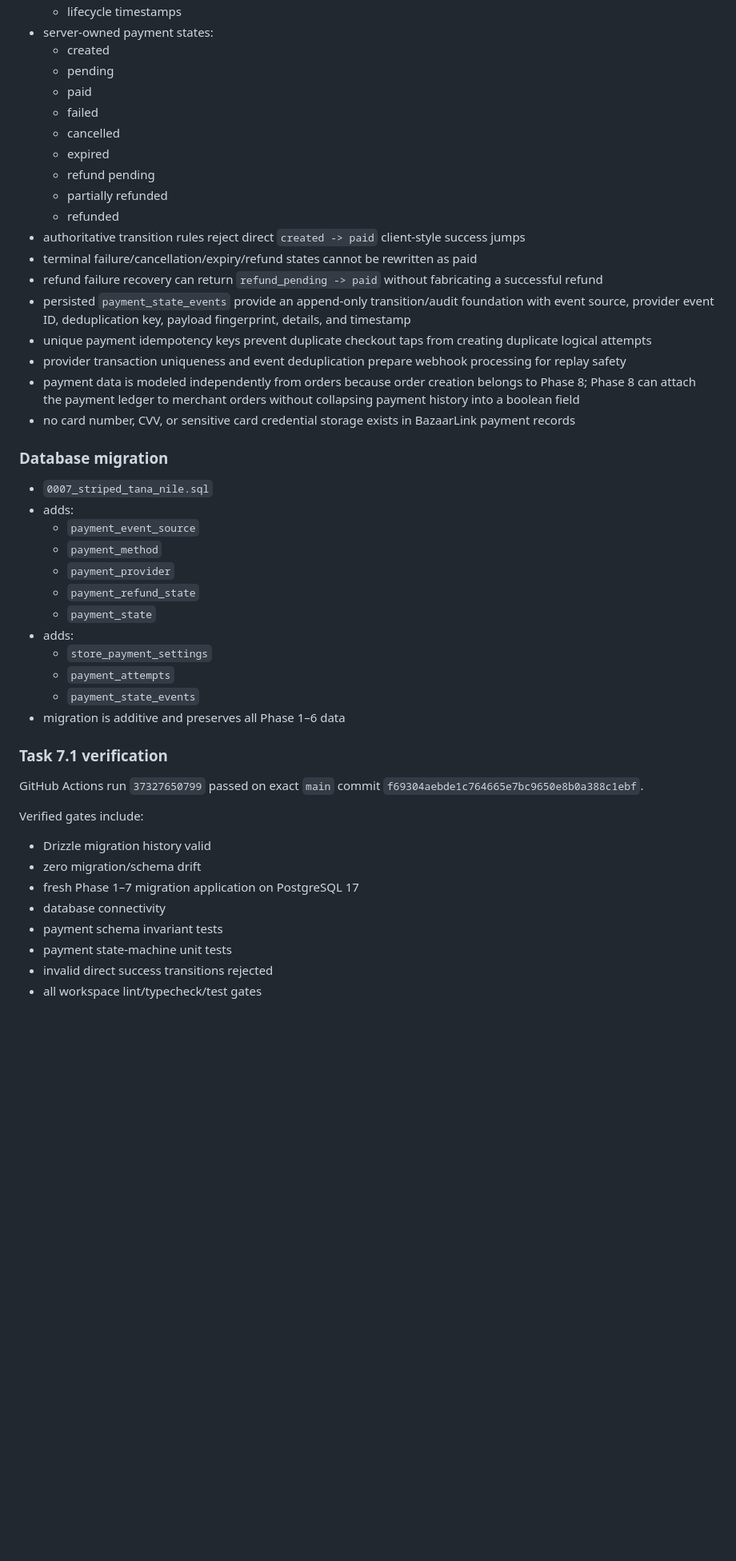
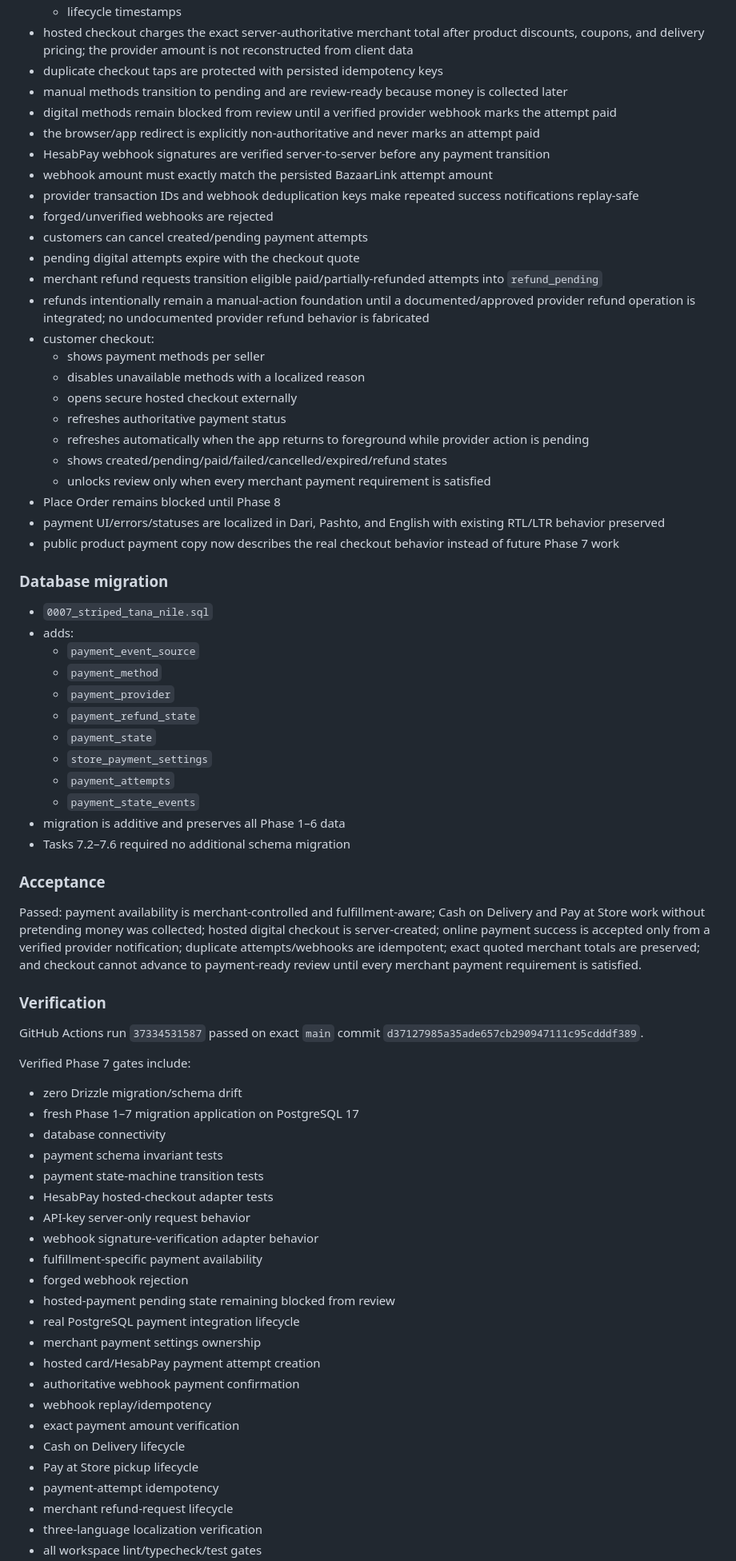
Before and after one commit to Alisina137/bazaar-, a Markdown page: docs/PROJECT-STATE.md, the part around one of its changes. Shown at 80% size. Drawn GitHub-style; blank space fills up the shorter version.

Commit message:
docs(phase-7): close payments phase

```diff
--- a/docs/PROJECT-STATE.md
+++ b/docs/PROJECT-STATE.md
@@ -913,22 +911,28 @@ Task 7.1 — Payment domain & data model is complete and verified. Tasks 7.2–7
   - lifecycle timestamps
-- server-owned payment states:
-  - created
-  - pending
-  - paid
-  - failed
-  - cancelled
-  - expired
-  - refund pending
-  - partially refunded
-  - refunded
-- authoritative transition rules reject direct `created -> paid` client-style success jumps
-- terminal failure/cancellation/expiry/refund states cannot be rewritten as paid
-- refund failure recovery can return `refund_pending -> paid` without fabricating a successful refund
-- persisted `payment_state_events` provide an append-only transition/audit foundation with event source, provider event ID, deduplication key, payload fingerprint, details, and timestamp
-- unique payment idempotency keys prevent duplicate checkout taps from creating duplicate logical attempts
-- provider transaction uniqueness and event deduplication prepare webhook processing for replay safety
-- payment data is modeled independently from orders because order creation belongs to Phase 8; Phase 8 can attach the payment ledger to merchant orders without collapsing payment history into a boolean field
-- no card number, CVV, or sensitive card credential storage exists in BazaarLink payment records
+- hosted checkout charges the exact server-authoritative merchant total after product discounts, coupons, and delivery pricing; the provider amount is not reconstructed from client data
+- duplicate checkout taps are protected with persisted idempotency keys
+- manual methods transition to pending and are review-ready because money is collected later
+- digital methods remain blocked from review until a verified provider webhook marks the attempt paid
+- the browser/app redirect is explicitly non-authoritative and never marks an attempt paid
+- HesabPay webhook signatures are verified server-to-server before any payment transition
+- webhook amount must exactly match the persisted BazaarLink attempt amount
+- provider transaction IDs and webhook deduplication keys make repeated success notifications replay-safe
+- forged/unverified webhooks are rejected
+- customers can cancel created/pending payment attempts
+- pending digital attempts expire with the checkout quote
+- merchant refund requests transition eligible paid/partially-refunded attempts into `refund_pending`
+- refunds intentionally remain a manual-action foundation until a documented/approved provider refund operation is integrated; no undocumented provider refund behavior is fabricated
+- customer checkout:
+  - shows payment methods per seller
+  - disables unavailable methods with a localized reason
+  - opens secure hosted checkout externally
+  - refreshes authoritative payment status
+  - refreshes automatically when the app returns to foreground while provider action is pending
+  - shows created/pending/paid/failed/cancelled/expired/refund states
+  - unlocks review only when every merchant payment requirement is satisfied
+- Place Order remains blocked until Phase 8
+- payment UI/errors/statuses are localized in Dari, Pashto, and English with existing RTL/LTR behavior preserved
+- public product payment copy now describes the real checkout behavior instead of future Phase 7 work
 
 ### Database migration
 
@@ -939,23 +943,42 @@ Task 7.1 — Payment domain & data model is complete and verified. Tasks 7.2–7
   - `payment_provider`
   - `payment_refund_state`
   - `payment_state`
-- adds:
   - `store_payment_settings`
   - `payment_attempts`
   - `payment_state_events`
 - migration is additive and preserves all Phase 1–6 data
+- Tasks 7.2–7.6 required no additional schema migration
 
-### Task 7.1 verification
+### Acceptance
 
-GitHub Actions run `37327650799` passed on exact `main` commit `f69304aebde1c764665e7bc9650e8b0a388c1ebf`.
+Passed: payment availability is merchant-controlled and fulfillment-aware; Cash on Delivery and Pay at Store work without pretending money was collected; hosted digital checkout is server-created; online payment success is accepted only from a verified provider notification; duplicate attempts/webhooks are idempotent; exact quoted merchant totals are preserved; and checkout cannot advance to payment-ready review until every merchant payment requirement is satisfied.
 
-Verified gates include:
+### Verification
 
-- Drizzle migration history valid
-- zero migration/schema drift
+GitHub Actions run `37334531587` passed on exact `main` commit `d37127985a35ade657cb290947111c95cdddf389`.
+
+Verified Phase 7 gates include:
+
+- zero Drizzle migration/schema drift
 - fresh Phase 1–7 migration application on PostgreSQL 17
 - database connectivity
 - payment schema invariant tests
-- payment state-machine unit tests
-- invalid direct success transitions rejected
+- payment state-machine transition tests
+- HesabPay hosted-checkout adapter tests
+- API-key server-only request behavior
+- webhook signature-verification adapter behavior
+- fulfillment-specific payment availability
+- forged webhook rejection
+- hosted-payment pending state remaining blocked from review
+- real PostgreSQL payment integration lifecycle
+- merchant payment settings ownership
+- hosted card/HesabPay payment attempt creation
+- authoritative webhook payment confirmation
+- webhook replay/idempotency
+- exact payment amount verification
+- Cash on Delivery lifecycle
+- Pay at Store pickup lifecycle
+- payment-attempt idempotency
+- merchant refund-request lifecycle
+- three-language localization verification
 - all workspace lint/typecheck/test gates
```
Also changed, not shown: other parts of docs/PROJECT-STATE.md (+55 -49 lines).
